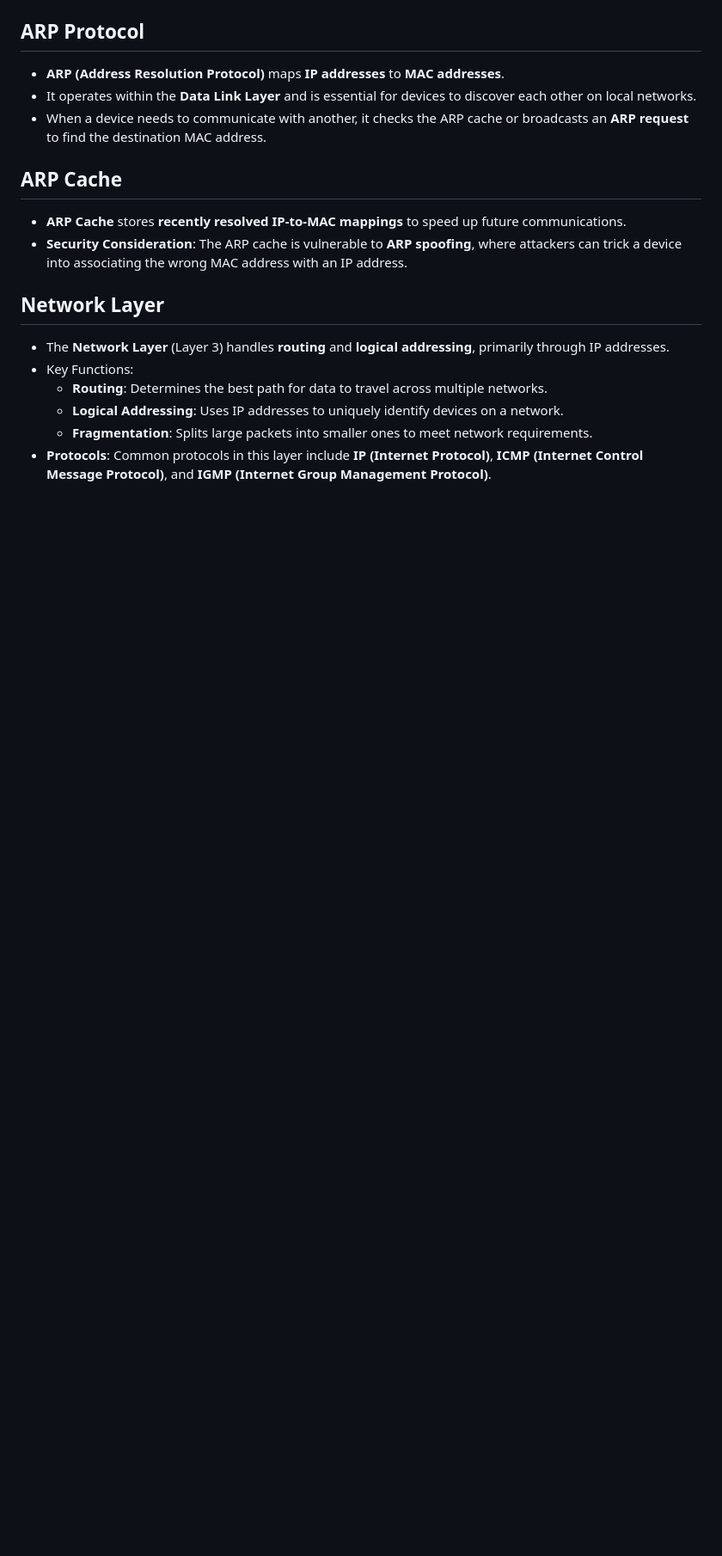
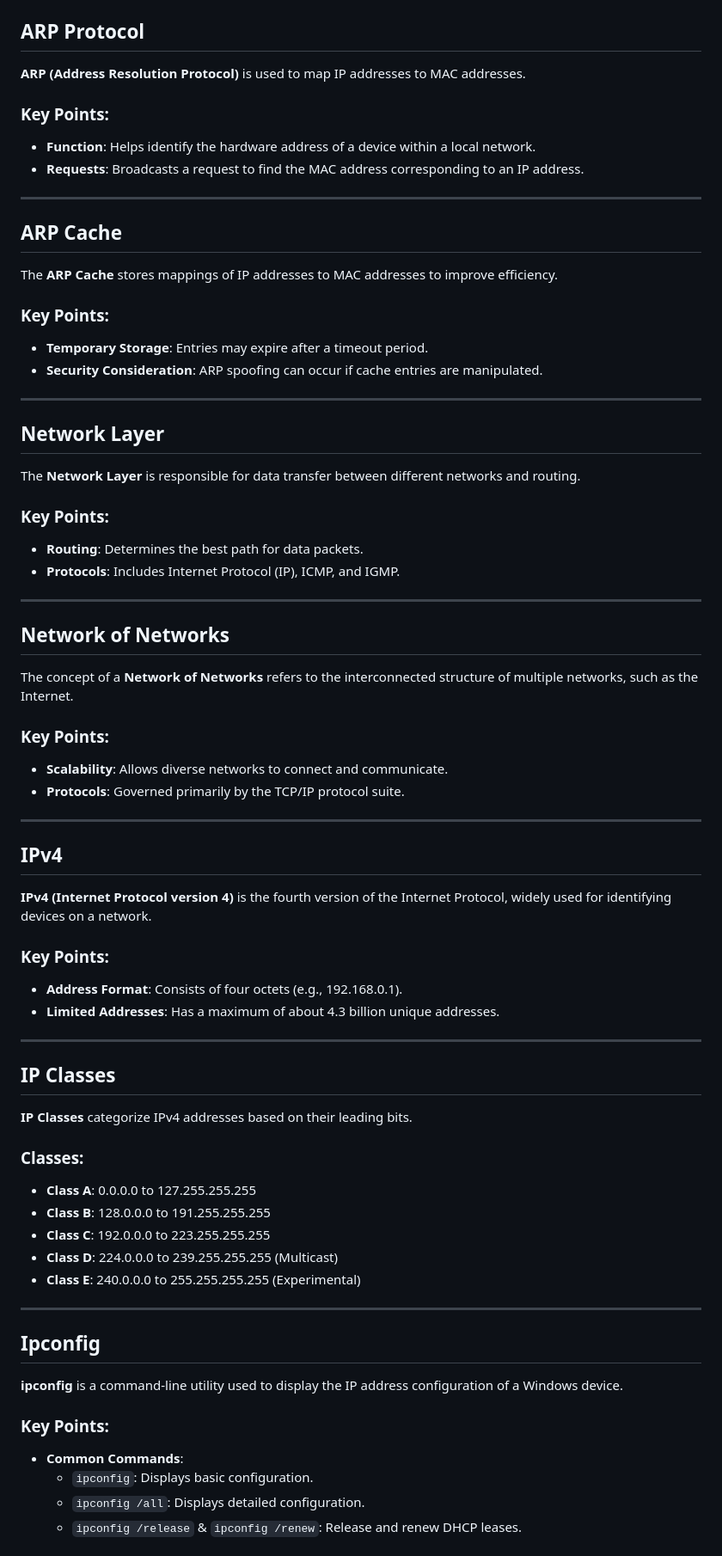
Before and after one commit to hoss123684/bug-bounty-hunting-vulnarabilities, a Markdown page: kalkabed-3la-jmr/Week1/Third-day.md, the part around the change printed below. Shown: that part at 86% size. Rendered like a GitHub page; blank space fills up the shorter version.

```diff
--- a/kalkabed-3la-jmr/Week1/Third-day.md
+++ b/kalkabed-3la-jmr/Week1/Third-day.md
@@ -56,17 +69,67 @@
 
 ## ARP Protocol
-- **ARP (Address Resolution Protocol)** maps **IP addresses** to **MAC addresses**.
-- It operates within the **Data Link Layer** and is essential for devices to discover each other on local networks.
-- When a device needs to communicate with another, it checks the ARP cache or broadcasts an **ARP request** to find the destination MAC address.
+**ARP (Address Resolution Protocol)** is used to map IP addresses to MAC addresses.
+
+### Key Points:
+- **Function**: Helps identify the hardware address of a device within a local network.
+- **Requests**: Broadcasts a request to find the MAC address corresponding to an IP address.
+
+---
 
 ## ARP Cache
-- **ARP Cache** stores **recently resolved IP-to-MAC mappings** to speed up future communications.
-- **Security Consideration**: The ARP cache is vulnerable to **ARP spoofing**, where attackers can trick a device into associating the wrong MAC address with an IP address.
+The **ARP Cache** stores mappings of IP addresses to MAC addresses to improve efficiency.
+
+### Key Points:
+- **Temporary Storage**: Entries may expire after a timeout period.
+- **Security Consideration**: ARP spoofing can occur if cache entries are manipulated.
+
+---
 
 ## Network Layer
-- The **Network Layer** (Layer 3) handles **routing** and **logical addressing**, primarily through IP addresses.
-- Key Functions:
-  - **Routing**: Determines the best path for data to travel across multiple networks.
-  - **Logical Addressing**: Uses IP addresses to uniquely identify devices on a network.
-  - **Fragmentation**: Splits large packets into smaller ones to meet network requirements.
-- **Protocols**: Common protocols in this layer include **IP (Internet Protocol)**, **ICMP (Internet Control Message Protocol)**, and **IGMP (Internet Group Management Protocol)**.
+The **Network Layer** is responsible for data transfer between different networks and routing.
+
+### Key Points:
+- **Routing**: Determines the best path for data packets.
+- **Protocols**: Includes Internet Protocol (IP), ICMP, and IGMP.
+
+---
+
+## Network of Networks
+The concept of a **Network of Networks** refers to the interconnected structure of multiple networks, such as the Internet.
+
+### Key Points:
+- **Scalability**: Allows diverse networks to connect and communicate.
+- **Protocols**: Governed primarily by the TCP/IP protocol suite.
+
+---
+
+## IPv4
+**IPv4 (Internet Protocol version 4)** is the fourth version of the Internet Protocol, widely used for identifying devices on a network.
+
+### Key Points:
+- **Address Format**: Consists of four octets (e.g., 192.168.0.1).
+- **Limited Addresses**: Has a maximum of about 4.3 billion unique addresses.
+
+---
+
+## IP Classes
+**IP Classes** categorize IPv4 addresses based on their leading bits.
+
+### Classes:
+- **Class A**: 0.0.0.0 to 127.255.255.255
+- **Class B**: 128.0.0.0 to 191.255.255.255
+- **Class C**: 192.0.0.0 to 223.255.255.255
+- **Class D**: 224.0.0.0 to 239.255.255.255 (Multicast)
+- **Class E**: 240.0.0.0 to 255.255.255.255 (Experimental)
+
+---
+
+## Ipconfig
+**ipconfig** is a command-line utility used to display the IP address configuration of a Windows device.
+
+### Key Points:
+- **Common Commands**:
+  - `ipconfig`: Displays basic configuration.
+  - `ipconfig /all`: Displays detailed configuration.
+  - `ipconfig /release` & `ipconfig /renew`: Release and renew DHCP leases.
+
```
Also changed, not shown: other parts of kalkabed-3la-jmr/Week1/Third-day.md (+60 -33 lines).
